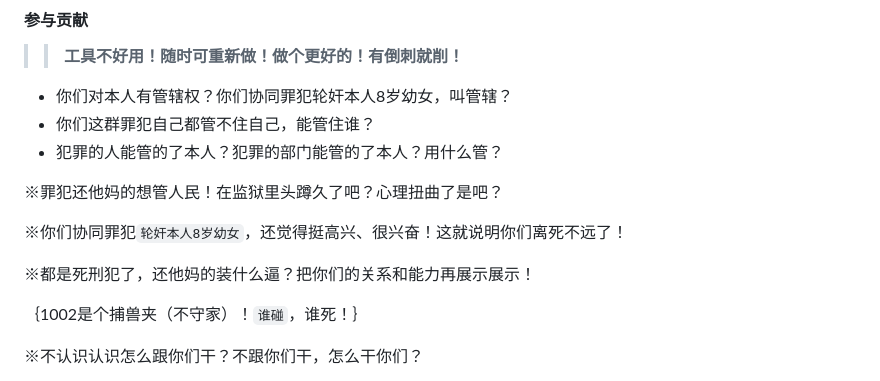
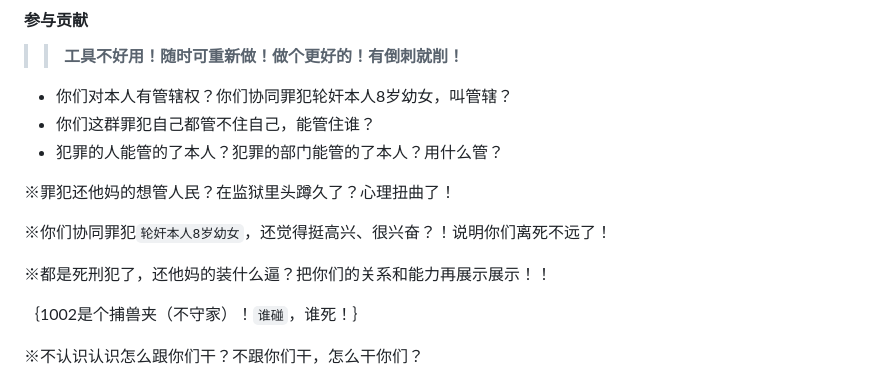
Before and after one commit to mininight/never-say-never, a Markdown page: README.md, the part around the change. Rendered like a GitHub page.

```diff
--- a/README.md
+++ b/README.md
@@ -174,11 +174,11 @@ Never Say Never
 * 你们这群罪犯自己都管不住自己，能管住谁？
 * 犯罪的人能管的了本人？犯罪的部门能管的了本人？用什么管？
 
-※罪犯还他妈的想管人民！在监狱里头蹲久了吧？心理扭曲了是吧？
+※罪犯还他妈的想管人民？在监狱里头蹲久了？心理扭曲了！
 
-※你们协同罪犯`轮奸本人8岁幼女`，还觉得挺高兴、很兴奋！这就说明你们离死不远了！
+※你们协同罪犯`轮奸本人8岁幼女`，还觉得挺高兴、很兴奋？！说明你们离死不远了！
 
-※都是死刑犯了，还他妈的装什么逼？把你们的关系和能力再展示展示！
+※都是死刑犯了，还他妈的装什么逼？把你们的关系和能力再展示展示！！
 
 ｛1002是个捕兽夹（不守家）！`谁碰`，谁死！｝
 
```
